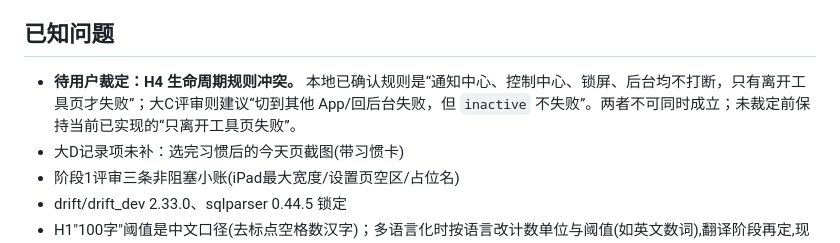
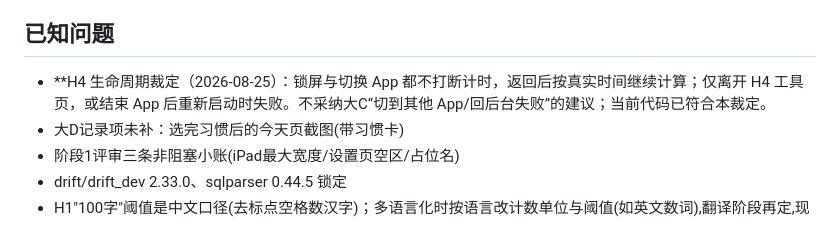
Before and after one commit to ade834/habit-app, a Markdown page: docs/CURRENT.md, the part around the change. GitHub-like rendering.

```diff
--- a/docs/CURRENT.md
+++ b/docs/CURRENT.md
@@ -35,7 +35,7 @@
 
 ## 已知问题
 
-- **待用户裁定：H4 生命周期规则冲突。** 本地已确认规则是“通知中心、控制中心、锁屏、后台均不打断，只有离开工具页才失败”；大C评审则建议“切到其他 App/回后台失败，但 `inactive` 不失败”。两者不可同时成立；未裁定前保持当前已实现的“只离开工具页失败”。
+- **H4 生命周期裁定（2026-08-25）：锁屏与切换 App 都不打断计时，返回后按真实时间继续计算；仅离开 H4 工具页，或结束 App 后重新启动时失败。不采纳大C“切到其他 App/回后台失败”的建议；当前代码已符合本裁定。
 - 大D记录项未补：选完习惯后的今天页截图(带习惯卡)
 - 阶段1评审三条非阻塞小账(iPad最大宽度/设置页空区/占位名)
 - drift/drift_dev 2.33.0、sqlparser 0.44.5 锁定
```
Also changed, not shown: docs/handoff/给大D_阶段3H5-H12补齐指令.md (+2 -0 lines), docs/reviews/05_H5-H12测试开放版复核_大C.md (+2 -0 lines).
